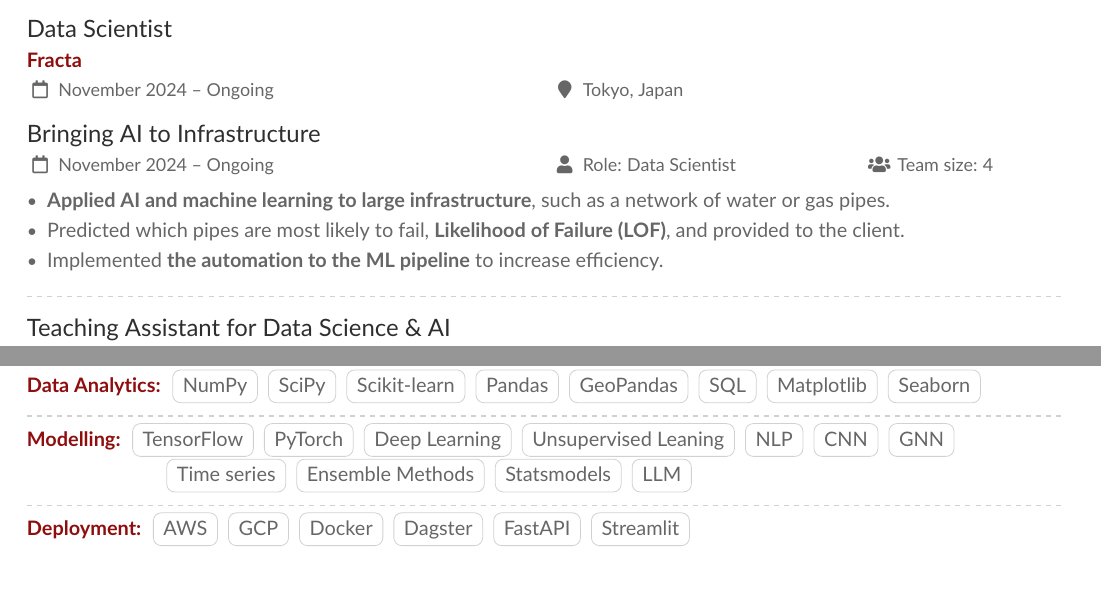
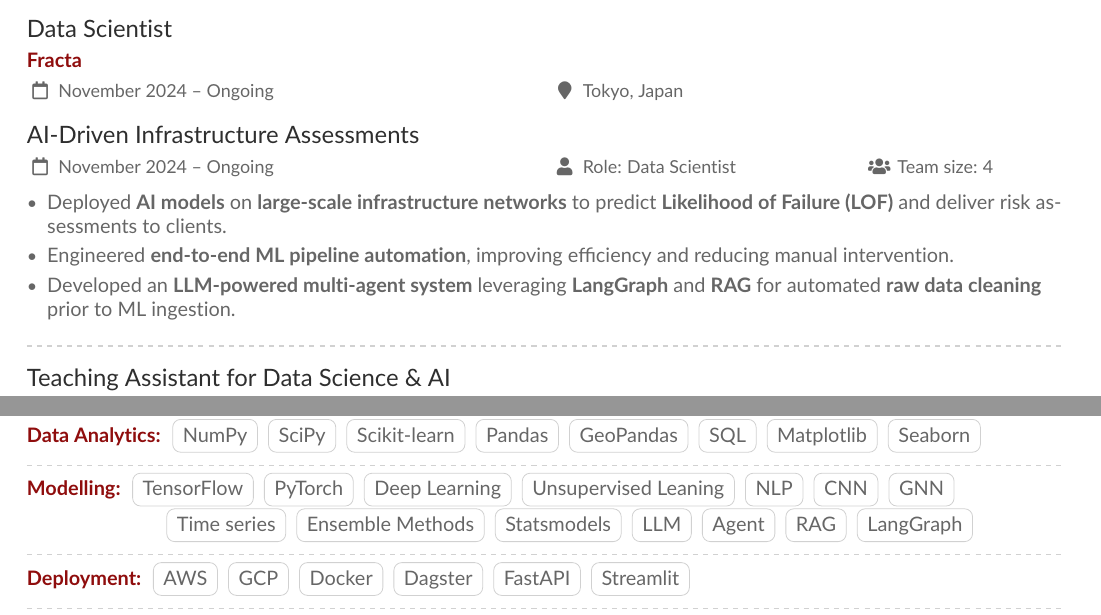
Before and after one commit to MyoungchulK/CV, a LaTeX CV (MKim_CV_v6/sample.tex): two parts of pages 1 and 3 of 4, joined at a grey line, cut so that both start at the same text. Compiled offline with pdfLaTeX.

Commit message:
agent added

```diff
--- a/MKim_CV_v6/sample.tex
+++ b/MKim_CV_v6/sample.tex
@@ -154,11 +154,11 @@ I'm an Astrophysicist used to analyzing large datasets to find astronomical sign
 
 \cvevent{Data Scientist}{Fracta}{November 2024 -- Ongoing}{Tokyo, Japan}{}{}
 
-\cvsubevent{Bringing AI to Infrastructure}{November 2024 -- Ongoing}{Role: Data Scientist}{Team size: 4}
+\cvsubevent{AI-Driven Infrastructure Assessments}{November 2024 -- Ongoing}{Role: Data Scientist}{Team size: 4}
 \begin{itemize}
-\item {\bf Applied AI and machine learning to large infrastructure}, such as a network of water or gas pipes.
-\item Predicted which pipes are most likely to fail, {\bf Likelihood of Failure (LOF)}, and provided to the client.
-\item Implemented {\bf the automation to the ML pipeline} to increase efficiency.
+\item Deployed {\bf AI models} on {\bf large-scale infrastructure networks} to predict {\bf Likelihood of Failure (LOF)} and deliver risk assessments to clients.
+\item Engineered {\bf end-to-end ML pipeline automation}, improving efficiency and reducing manual intervention.
+\item Developed an {\bf LLM-powered multi-agent system} leveraging {\bf LangGraph} and {\bf RAG} for automated {\bf raw data cleaning} prior to ML ingestion.
 \end{itemize}
 \divider
 
@@ -306,6 +306,9 @@ I'm an Astrophysicist used to analyzing large datasets to find astronomical sign
 \cvtag{Ensemble Methods}
 \cvtag{Statsmodels}
 \cvtag{LLM}
+\cvtag{Agent}
+\cvtag{RAG}
+\cvtag{LangGraph}
 
 \dividerv\smallskip
 
```
Also changed, not shown: Myoungchul_Kim_CV.pdf.
